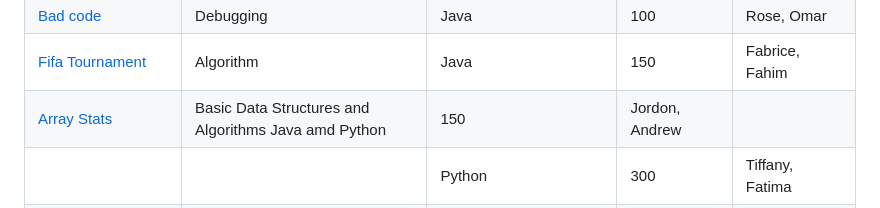
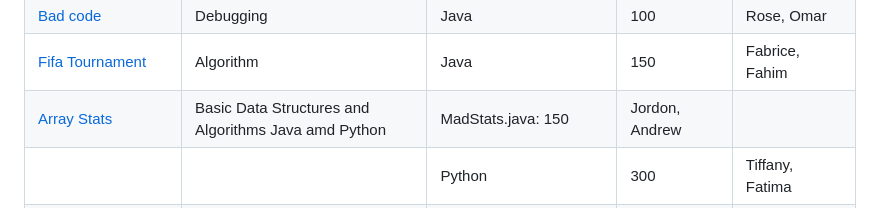
Before and after one commit to ScienceStudentSuccessCentre/CodingChallenge2023, a Markdown page: README.md, the part around the change. Rendered like a GitHub page.

```diff
--- a/README.md
+++ b/README.md
@@ -21,7 +21,7 @@ Here are the challenges:
 |                           |                              | Python                         | 100              | Michael           |
 | [Bad code](debugging_challenge)                          | Debugging                           | Java                           | 100              | Rose, Omar        |
 |     [Fifa Tournament](Fifa%20Tournament)                |  Algorithm                             | Java                           | 150              | Fabrice, Fahim    |
-| [Array Stats](Array%20Stats) | Basic Data Structures and Algorithms  Java amd Python                         | 150              | Jordon, Andrew  |
+| [Array Stats](Array%20Stats) | Basic Data Structures and Algorithms  Java amd Python                         | MadStats.java: 150              | Jordon, Andrew  |
 |                           |                              | Python                         | 300              | Tiffany, Fatima   |
 | [What'd I eat for breakfast?](nutrition-tracker) | Frontend Web Development     | HTML, JavaScript (recommended) | 400              | Raef, David       |
 
```
